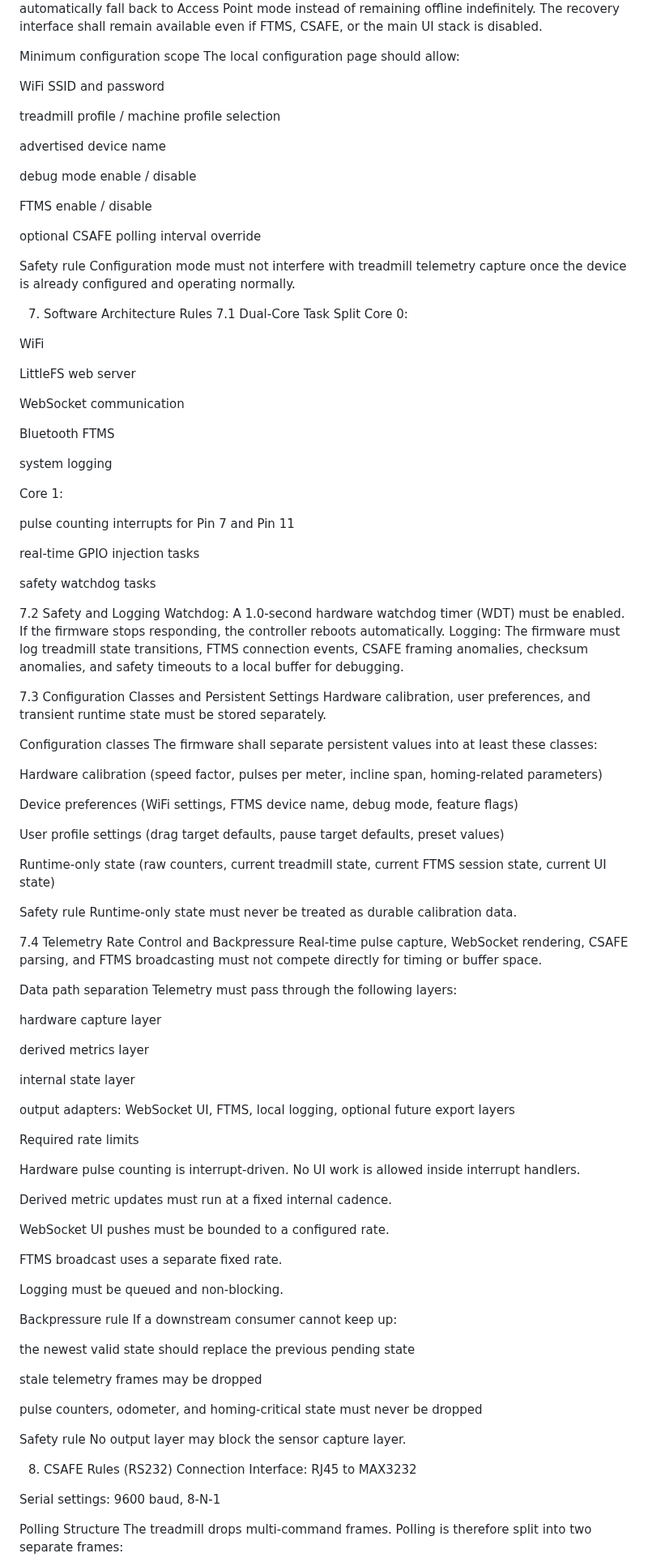
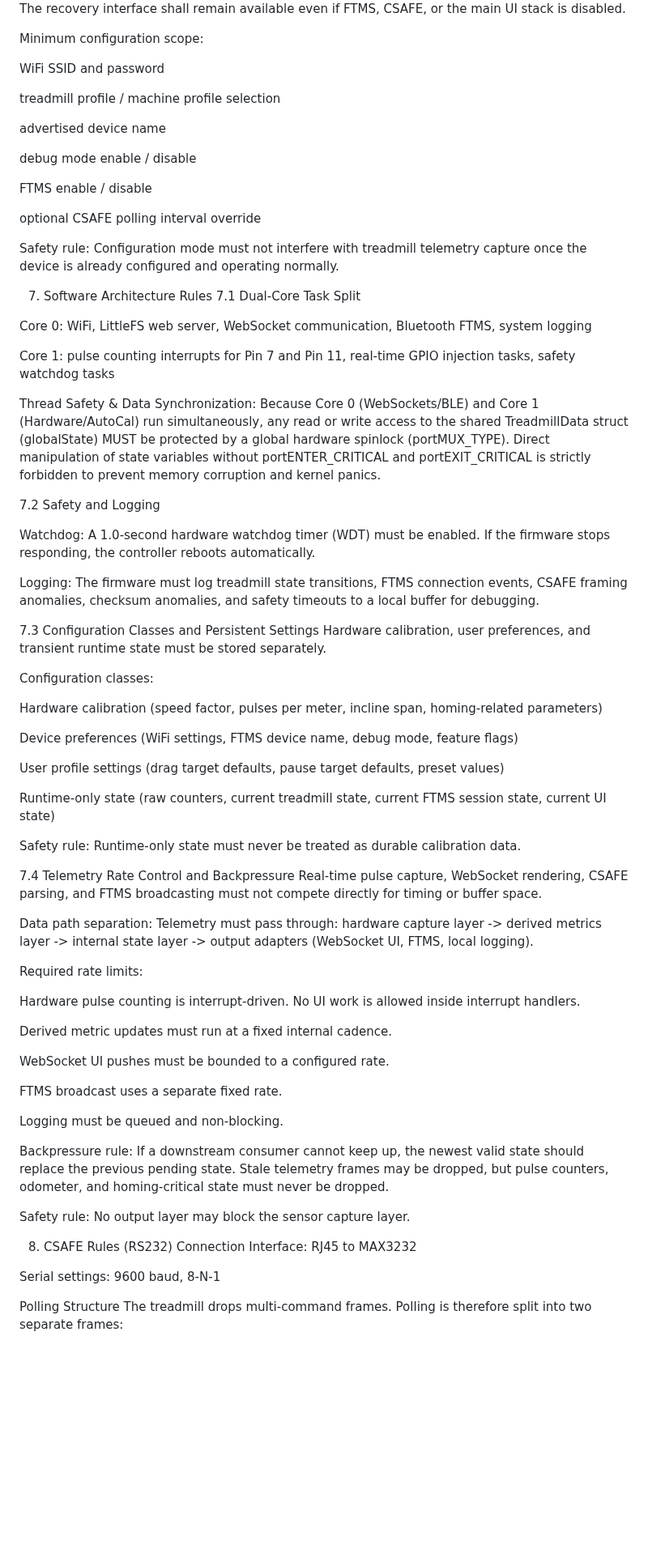
Before and after one commit to Kleiveland/StrideControl, a Markdown page: DESIGN_GUIDE.md, the part around one of its changes. Shown at 81% size. Rendered like a GitHub page; blank space fills up the shorter version.

```diff
--- a/DESIGN_GUIDE.md
+++ b/DESIGN_GUIDE.md
@@ -219,7 +235,6 @@ If WiFi association fails repeatedly, the device shall automatically fall back t
 The recovery interface shall remain available even if FTMS, CSAFE, or the main UI stack is disabled.
 
-Minimum configuration scope
-The local configuration page should allow:
+Minimum configuration scope:
 
 WiFi SSID and password
 
@@ -233,40 +248,28 @@ FTMS enable / disable
 
 optional CSAFE polling interval override
 
-Safety rule
-Configuration mode must not interfere with treadmill telemetry capture once the device is already configured and operating normally.
+Safety rule: Configuration mode must not interfere with treadmill telemetry capture once the device is already configured and operating normally.
 
 7. Software Architecture Rules
 7.1 Dual-Core Task Split
-Core 0:
 
-WiFi
+Core 0: WiFi, LittleFS web server, WebSocket communication, Bluetooth FTMS, system logging
 
-LittleFS web server
+Core 1: pulse counting interrupts for Pin 7 and Pin 11, real-time GPIO injection tasks, safety watchdog tasks
 
-WebSocket communication
-
-Bluetooth FTMS
-
-system logging
-
-Core 1:
-
-pulse counting interrupts for Pin 7 and Pin 11
-
-real-time GPIO injection tasks
-
-safety watchdog tasks
+Thread Safety & Data Synchronization:
+Because Core 0 (WebSockets/BLE) and Core 1 (Hardware/AutoCal) run simultaneously, any read or write access to the shared TreadmillData struct (globalState) MUST be protected by a global hardware spinlock (portMUX_TYPE). Direct manipulation of state variables without portENTER_CRITICAL and portEXIT_CRITICAL is strictly forbidden to prevent memory corruption and kernel panics.
 
 7.2 Safety and Logging
+
 Watchdog: A 1.0-second hardware watchdog timer (WDT) must be enabled. If the firmware stops responding, the controller reboots automatically.
+
 Logging: The firmware must log treadmill state transitions, FTMS connection events, CSAFE framing anomalies, checksum anomalies, and safety timeouts to a local buffer for debugging.
 
 7.3 Configuration Classes and Persistent Settings
 Hardware calibration, user preferences, and transient runtime state must be stored separately.
 
-Configuration classes
-The firmware shall separate persistent values into at least these classes:
+Configuration classes:
 
 Hardware calibration (speed factor, pulses per meter, incline span, homing-related parameters)
 
@@ -276,24 +279,14 @@ User profile settings (drag target defaults, pause target defaults, preset value
 
 Runtime-only state (raw counters, current treadmill state, current FTMS session state, current UI state)
 
-Safety rule
-Runtime-only state must never be treated as durable calibration data.
+Safety rule: Runtime-only state must never be treated as durable calibration data.
 
 7.4 Telemetry Rate Control and Backpressure
 Real-time pulse capture, WebSocket rendering, CSAFE parsing, and FTMS broadcasting must not compete directly for timing or buffer space.
 
-Data path separation
-Telemetry must pass through the following layers:
+Data path separation: Telemetry must pass through: hardware capture layer -> derived metrics layer -> internal state layer -> output adapters (WebSocket UI, FTMS, local logging).
 
-hardware capture layer
-
-derived metrics layer
-
-internal state layer
-
-output adapters: WebSocket UI, FTMS, local logging, optional future export layers
-
-Required rate limits
+Required rate limits:
 
 Hardware pulse counting is interrupt-driven. No UI work is allowed inside interrupt handlers.
 
@@ -305,21 +298,12 @@ FTMS broadcast uses a separate fixed rate.
 
 Logging must be queued and non-blocking.
 
-Backpressure rule
-If a downstream consumer cannot keep up:
+Backpressure rule: If a downstream consumer cannot keep up, the newest valid state should replace the previous pending state. Stale telemetry frames may be dropped, but pulse counters, odometer, and homing-critical state must never be dropped.
 
-the newest valid state should replace the previous pending state
-
-stale telemetry frames may be dropped
-
-pulse counters, odometer, and homing-critical state must never be dropped
-
-Safety rule
-No output layer may block the sensor capture layer.
+Safety rule: No output layer may block the sensor capture layer.
 
 8. CSAFE Rules (RS232)
-Connection
-Interface: RJ45 to MAX3232
+Connection Interface: RJ45 to MAX3232
 
 Serial settings: 9600 baud, 8-N-1
 
```
Also changed, not shown: other parts of DESIGN_GUIDE.md (+96 -245 lines).
